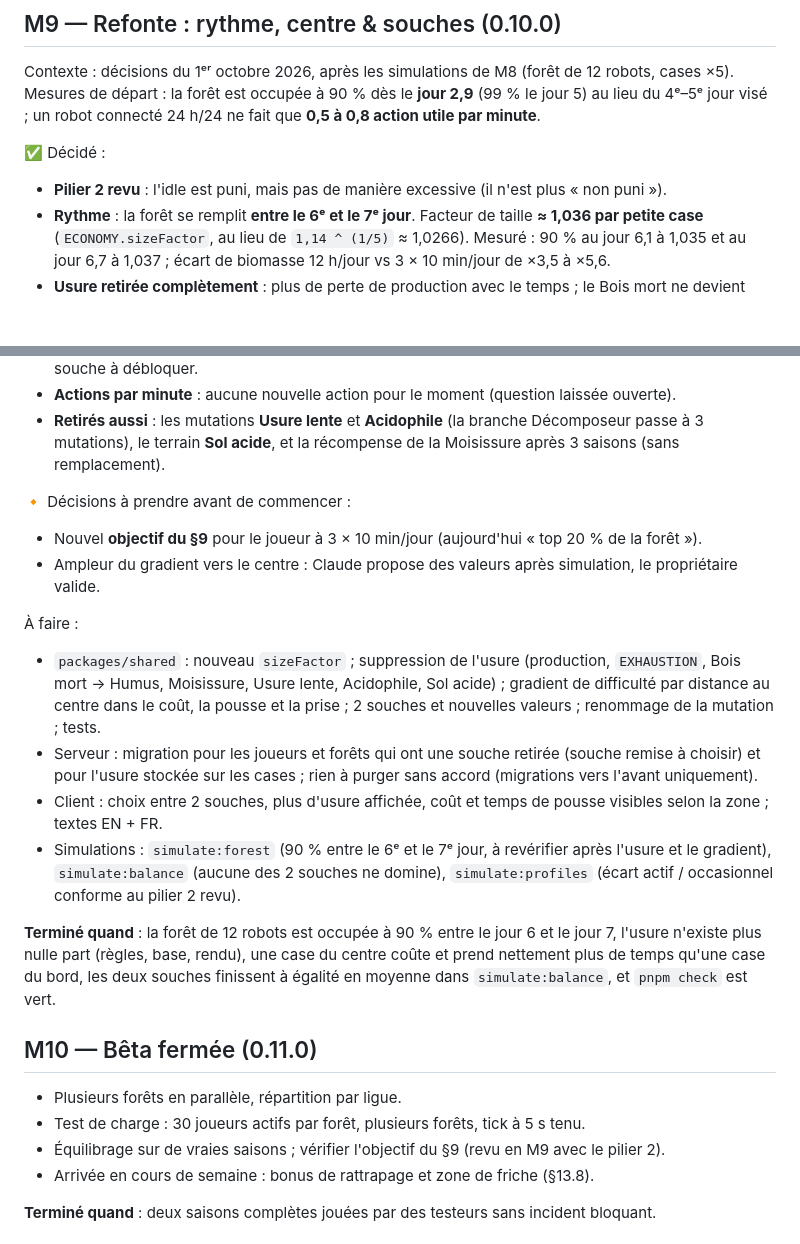
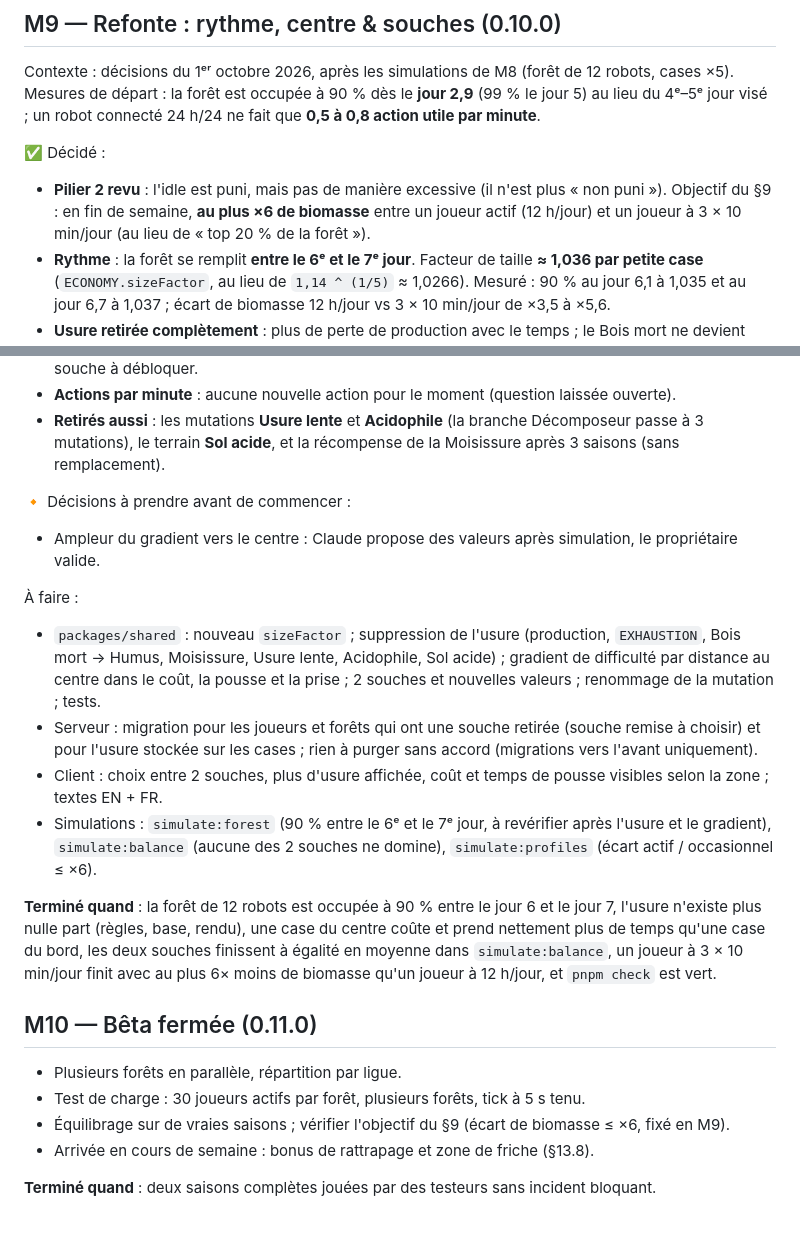
Before and after one commit to Kromiss/Mycelium, a Markdown page: docs/roadmap.md, 2 parts joined by grey strips. Rendered like a GitHub page; blank space fills up the shorter version.

Commit message:
Roadmap: M9 sets the casual target to at most 6x less biomass than an active player
Co-Authored-By: Claude Opus 5.5 <noreply@anthropic.com>
Claude-Session: https://claude.ai/code/session_012iyi2pVJNdpc68z6jQgPMS

```diff
--- a/docs/roadmap.md
+++ b/docs/roadmap.md
@@ -430,6 +430,8 @@ visé ; un robot connecté 24 h/24 ne fait que **0,5 à 0,8 action utile par min
 
 ✅ Décidé :
 - **Pilier 2 revu** : l'idle est puni, mais pas de manière excessive (il n'est plus « non puni »).
+  Objectif du §9 : en fin de semaine, **au plus ×6 de biomasse** entre un joueur actif (12 h/jour) et un
+  joueur à 3 × 10 min/jour (au lieu de « top 20 % de la forêt »).
 - **Rythme** : la forêt se remplit **entre le 6ᵉ et le 7ᵉ jour**. Facteur de taille **≈ 1,036 par petite
   case** (`ECONOMY.sizeFactor`, au lieu de `1,14 ^ (1/5)` ≈ 1,0266). Mesuré : 90 % au jour 6,1 à 1,035 et
   au jour 6,7 à 1,037 ; écart de biomasse 12 h/jour vs 3 × 10 min/jour de ×3,5 à ×5,6.
@@ -447,7 +449,6 @@ visé ; un robot connecté 24 h/24 ne fait que **0,5 à 0,8 action utile par min
   3 mutations), le terrain **Sol acide**, et la récompense de la Moisissure après 3 saisons (sans remplacement).
 
 🔸 Décisions à prendre avant de commencer :
-- Nouvel **objectif du §9** pour le joueur à 3 × 10 min/jour (aujourd'hui « top 20 % de la forêt »).
 - Ampleur du gradient vers le centre : Claude propose des valeurs après simulation, le propriétaire valide.
 
 À faire :
@@ -460,17 +461,18 @@ visé ; un robot connecté 24 h/24 ne fait que **0,5 à 0,8 action utile par min
   textes EN + FR.
 - Simulations : `simulate:forest` (90 % entre le 6ᵉ et le 7ᵉ jour, à revérifier après l'usure et le
   gradient), `simulate:balance` (aucune des 2 souches ne domine), `simulate:profiles` (écart actif /
-  occasionnel conforme au pilier 2 revu).
+  occasionnel ≤ ×6).
 
 **Terminé quand** : la forêt de 12 robots est occupée à 90 % entre le jour 6 et le jour 7, l'usure n'existe
 plus nulle part (règles, base, rendu), une case du centre coûte et prend nettement plus de temps qu'une case
-du bord, les deux souches finissent à égalité en moyenne dans `simulate:balance`, et `pnpm check` est vert.
+du bord, les deux souches finissent à égalité en moyenne dans `simulate:balance`, un joueur à 3 × 10 min/jour finit avec au plus 6× moins
+de biomasse qu'un joueur à 12 h/jour, et `pnpm check` est vert.
 
 ## M10 — Bêta fermée (0.11.0)
 
 - Plusieurs forêts en parallèle, répartition par ligue.
 - Test de charge : 30 joueurs actifs par forêt, plusieurs forêts, tick à 5 s tenu.
-- Équilibrage sur de vraies saisons ; vérifier l'objectif du §9 (revu en M9 avec le pilier 2).
+- Équilibrage sur de vraies saisons ; vérifier l'objectif du §9 (écart de biomasse ≤ ×6, fixé en M9).
 - Arrivée en cours de semaine : bonus de rattrapage et zone de friche (§13.8).
 
 **Terminé quand** : deux saisons complètes jouées par des testeurs sans incident bloquant.
```
